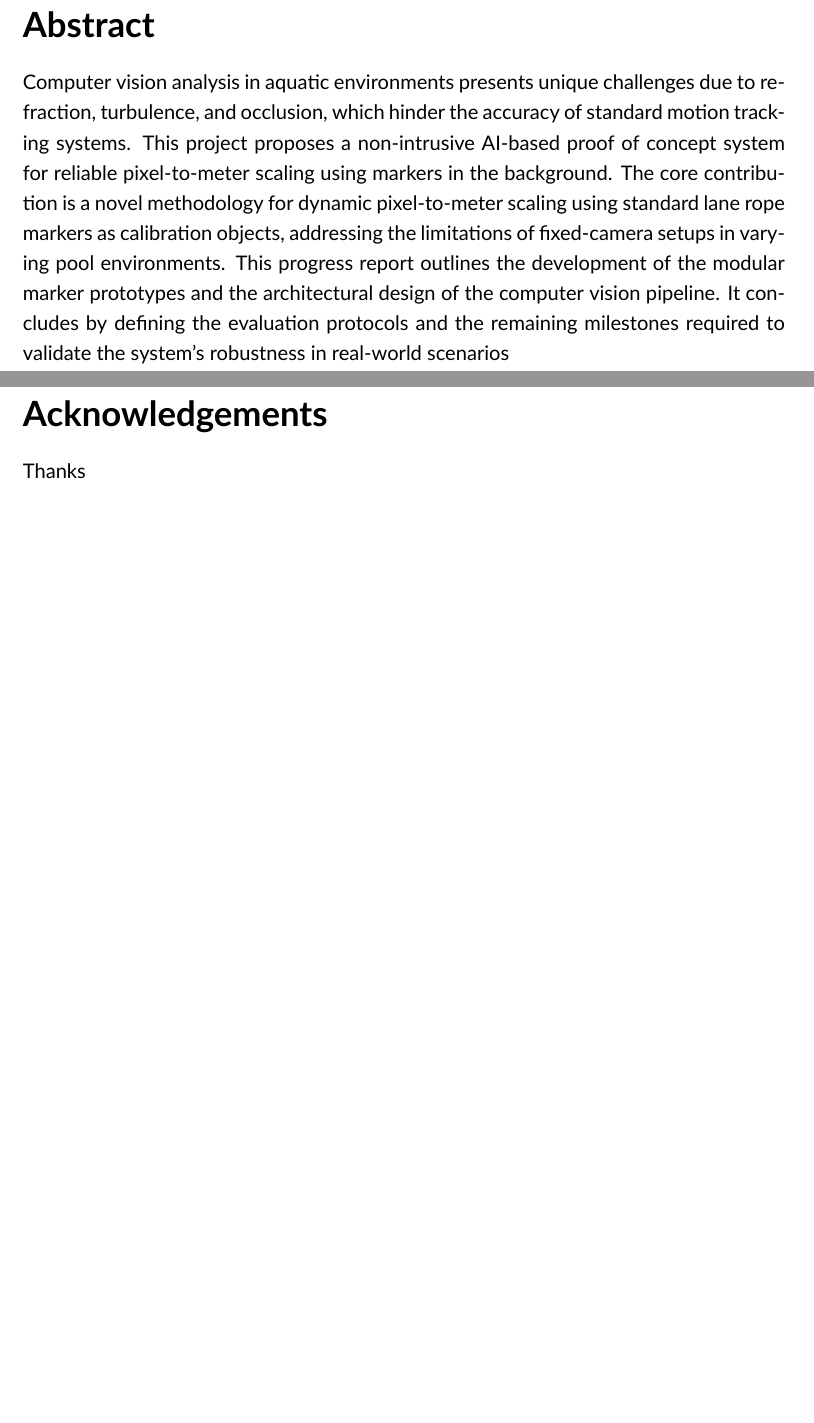
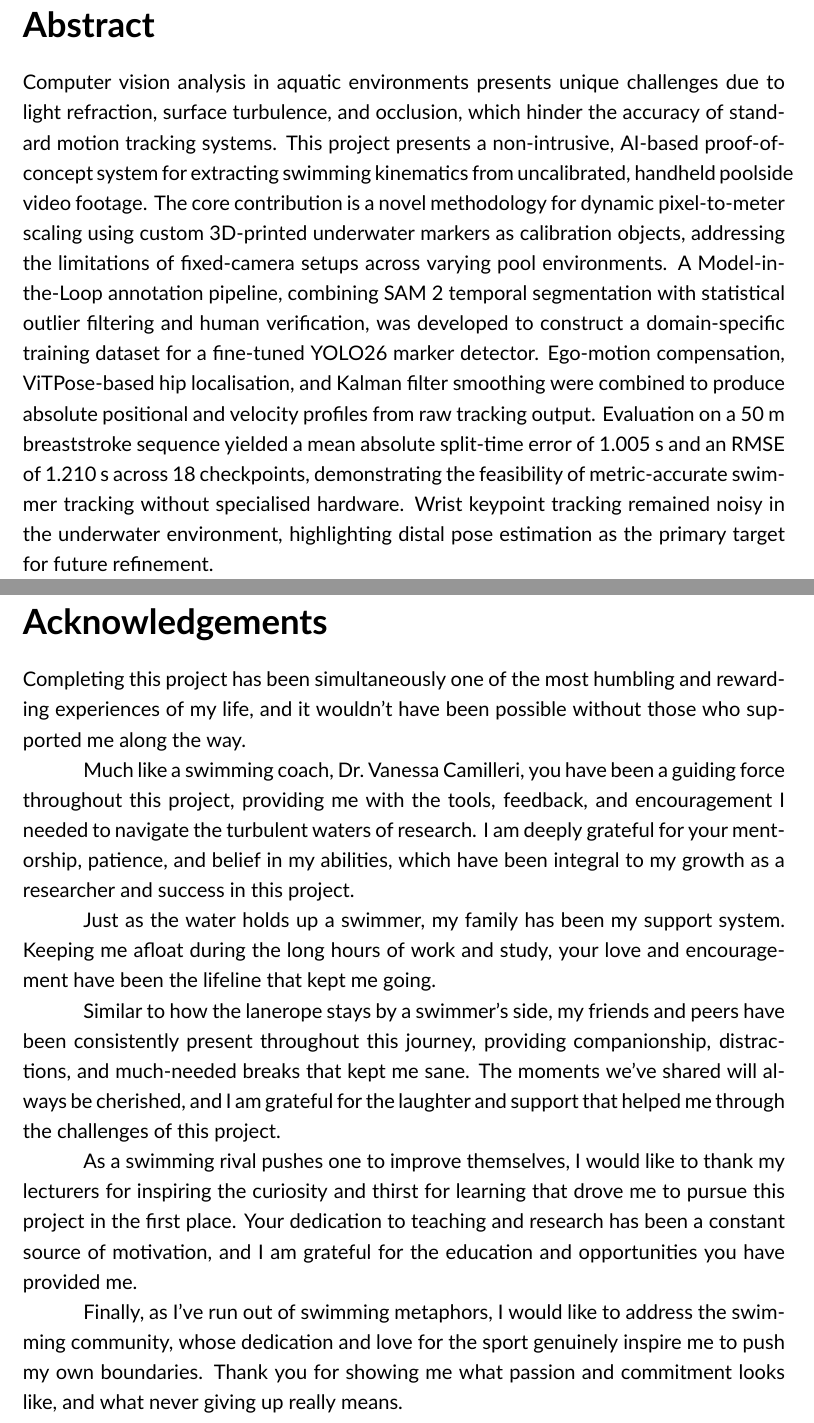
Before and after one commit to funtimezallaround/FYP, a LaTeX thesis (FYP resources/LaTEXTemplate-NEW/main.tex, which reads FYP resources/LaTEXTemplate-NEW/content/abstract.tex, FYP resources/LaTEXTemplate-NEW/content/acknowledgements.tex): two parts of pages 2 and 3 of 38, joined at a grey line, cut so that both start at the same text, the shorter picture padded with empty space. Compiled offline with XeLaTeX.

Commit message:
acknowledgements acknowledged maybe too sappy?

```diff
--- a/FYP resources/LaTEXTemplate-NEW/content/abstract.tex
+++ b/FYP resources/LaTEXTemplate-NEW/content/abstract.tex
@@ -1,8 +1,4 @@
 \chapter*{Abstract}
 \addcontentsline{toc}{chapter}{Abstract}
 
-Computer vision analysis in aquatic environments presents unique challenges due to refraction, turbulence, and occlusion, which hinder the accuracy of standard motion tracking systems.
-This project proposes a non-intrusive AI-based proof of concept system for reliable pixel-to-meter scaling using markers in the background.
-The core contribution is a novel methodology for dynamic pixel-to-meter scaling using standard lane rope markers as calibration objects, addressing the limitations of fixed-camera setups in varying pool environments.
-This progress report outlines the development of the modular marker prototypes and the architectural design of the computer vision pipeline.
-It concludes by defining the evaluation protocols and the remaining milestones required to validate the system's robustness in real-world scenarios
+Computer vision analysis in aquatic environments presents unique challenges due to light refraction, surface turbulence, and occlusion, which hinder the accuracy of standard motion tracking systems. This project presents a non-intrusive, AI-based proof-of-concept system for extracting swimming kinematics from uncalibrated, handheld poolside video footage. The core contribution is a novel methodology for dynamic pixel-to-meter scaling using custom 3D-printed underwater markers as calibration objects, addressing the limitations of fixed-camera setups across varying pool environments. A Model-in-the-Loop annotation pipeline, combining SAM 2 temporal segmentation with statistical outlier filtering and human verification, was developed to construct a domain-specific training dataset for a fine-tuned YOLO26 marker detector. Ego-motion compensation, ViTPose-based hip localisation, and Kalman filter smoothing were combined to produce absolute positional and velocity profiles from raw tracking output. Evaluation on a 50 m breaststroke sequence yielded a mean absolute split-time error of 1.005 s and an RMSE of 1.210 s across 18 checkpoints, demonstrating the feasibility of metric-accurate swimmer tracking without specialised hardware. Wrist keypoint tracking remained noisy in the underwater environment, highlighting distal pose estimation as the primary target for future refinement.
--- a/FYP resources/LaTEXTemplate-NEW/content/acknowledgements.tex
+++ b/FYP resources/LaTEXTemplate-NEW/content/acknowledgements.tex
@@ -1,4 +1,14 @@
 \chapter*{Acknowledgements}
 \addcontentsline{toc}{chapter}{Acknowledgements}
 
-Thanks
+Completing this project has been simultaneously one of the most humbling and rewarding experiences of my life, and it wouldn't have been possible without those who supported me along the way.
+
+Much like a swimming coach, Dr.\ Vanessa Camilleri, you have been a guiding force throughout this project, providing me with the tools, feedback, and encouragement I needed to navigate the turbulent waters of research. I am deeply grateful for your mentorship, patience, and belief in my abilities, which have been integral to my growth as a researcher and success in this project.
+
+Just as the water holds up a swimmer, my family has been my support system. Keeping me afloat during the long hours of work and study, your love and encouragement have been the lifeline that kept me going.
+
+Similar to how the lanerope stays by a swimmer's side, my friends and peers have been consistently present throughout this journey, providing companionship, distractions, and much-needed breaks that kept me sane. The moments we've shared will always be cherished, and I am grateful for the laughter and support that helped me through the challenges of this project.
+
+As a swimming rival pushes one to improve themselves, I would like to thank my lecturers for inspiring the curiosity and thirst for learning that drove me to pursue this project in the first place. Your dedication to teaching and research has been a constant source of motivation, and I am grateful for the education and opportunities you have provided me.
+
+Finally, as I've run out of swimming metaphors, I would like to address the swimming community, whose dedication and love for the sport genuinely inspire me to push my own boundaries. Thank you for showing me what passion and commitment looks like, and what never giving up really means.
```
Also changed, not shown: FYP resources/LaTEXTemplate-NEW/main.pdf.
